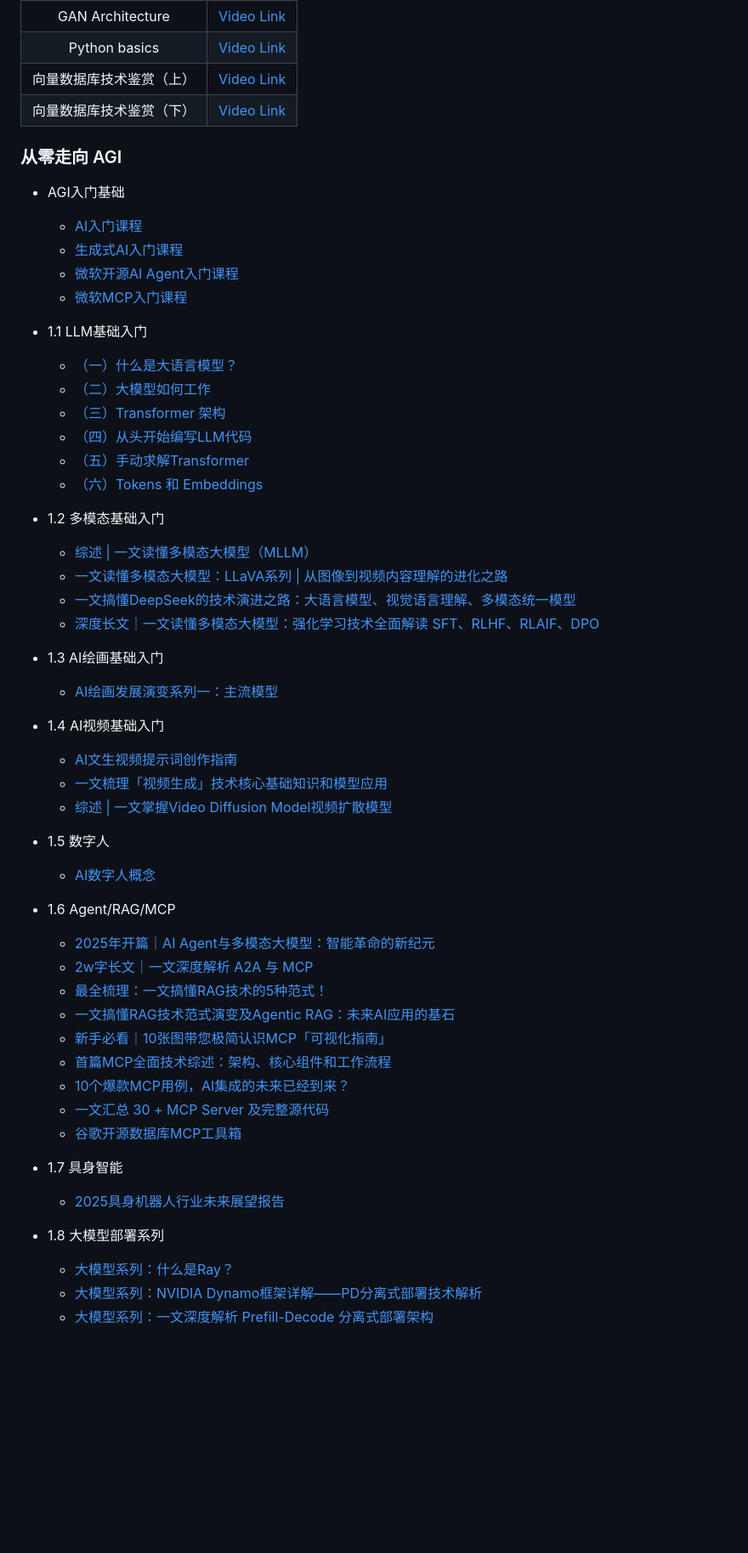
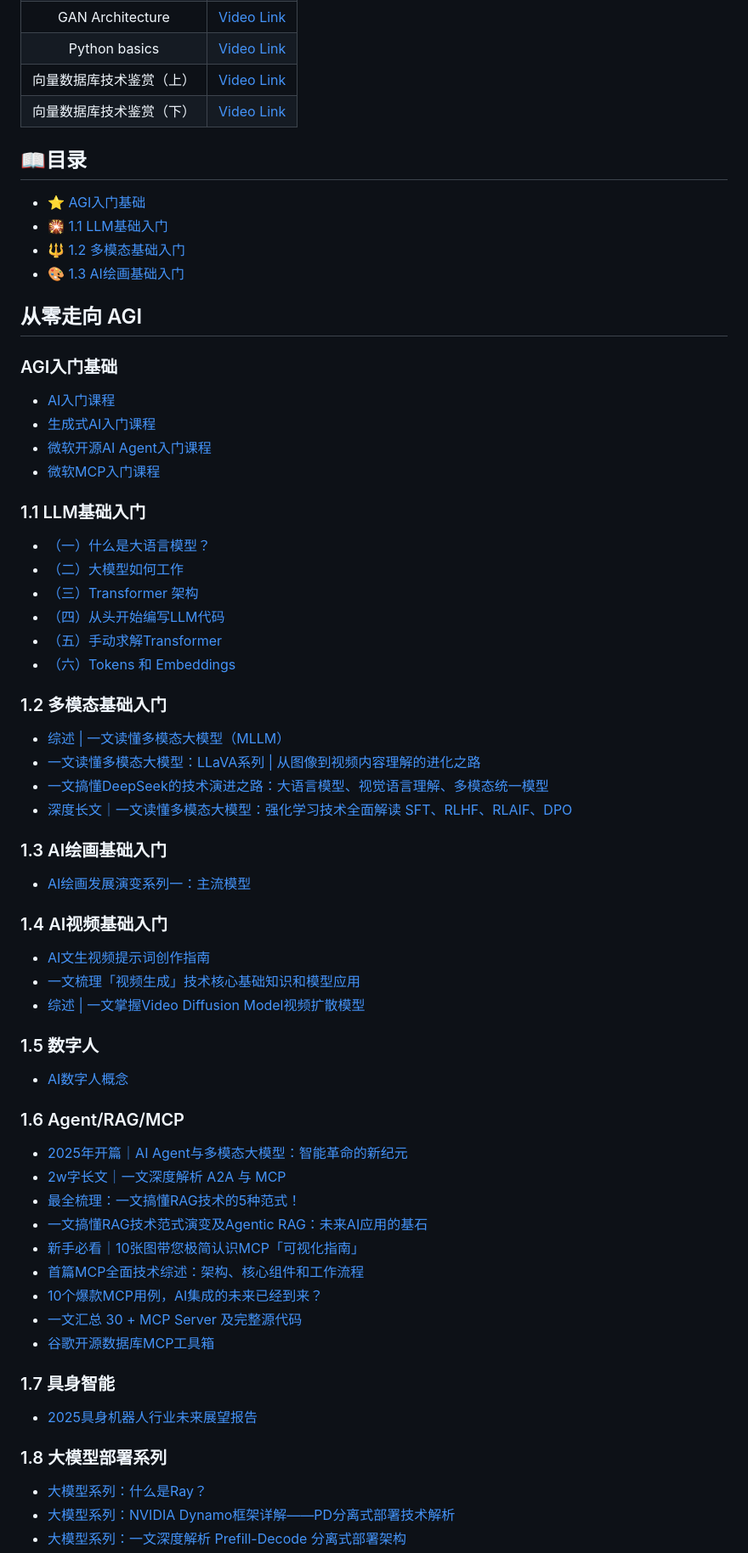
Before and after one commit to AI-mzq/From-Zero-to-AGI, a Markdown page: README.md, the part around the change printed below. Shown: that part at 85% size. Drawn GitHub-style; blank space fills up the shorter version.

```diff
--- a/README.md
+++ b/README.md
@@ -26,15 +26,23 @@
 |      向量数据库技术鉴赏（上）      | [Video Link](https://www.bilibili.com/video/BV11a4y1c7SW) |
 |      向量数据库技术鉴赏（下）      | [Video Link](https://www.bilibili.com/video/BV1BM4y177Dk) |
 
-### 从零走向 AGI
 
-- AGI入门基础
+## 📖目录
+
+- :star: [AGI入门基础](#-AGI入门基础)
+- :sparkler: [1.1 LLM基础入门](#-LLM基础入门)
+- :trident: [1.2 多模态基础入门](#-多模态基础入门)
+- :art: [1.3 AI绘画基础入门](#-AI绘画基础入门)
+
+## 从零走向 AGI
+
+### AGI入门基础
   - [AI入门课程](https://oizxc9sdhbc.feishu.cn/wiki/PsH9w5oQdiaPMEkLBKlcYt9Cn9d?from=from_copylink)
   - [生成式AI入门课程](https://oizxc9sdhbc.feishu.cn/wiki/KQfwwpHZxi4TQOktDOIcRcjLnBg?from=from_copylink)
   - [微软开源AI Agent入门课程](https://oizxc9sdhbc.feishu.cn/wiki/ZXOFwKzjMioGWOkrdcgcGRFynbf?from=from_copylink)
   - [微软MCP入门课程](https://oizxc9sdhbc.feishu.cn/wiki/RYNGwUPNqihC1nktRpscRYz9n1C?from=from_copylink)
 
-- 1.1 LLM基础入门
+### 1.1 LLM基础入门
   - [（一）什么是大语言模型？](https://blog.csdn.net/m_aigc2022/article/details/139678783?spm=1001.2014.3001.5502)
   - [（二）大模型如何工作](https://blog.csdn.net/m_aigc2022/article/details/139785981?spm=1001.2014.3001.5501)
   - [（三）Transformer 架构](https://blog.csdn.net/m_aigc2022/article/details/140025423?spm=1001.2014.3001.5501)
@@ -42,24 +50,24 @@
   - [（五）手动求解Transformer](https://blog.csdn.net/m_aigc2022/article/details/140260384?spm=1001.2014.3001.5502)
   - [（六）Tokens 和 Embeddings](https://blog.csdn.net/m_aigc2022/article/details/140588456?spm=1001.2014.3001.5502)
 
-- 1.2 多模态基础入门
+### 1.2 多模态基础入门
   - [综述 | 一文读懂多模态大模型（MLLM）](https://mp.weixin.qq.com/s/zsmuJMbUxnqkFnFD3ym-RA)
   - [一文读懂多模态大模型：LLaVA系列 | 从图像到视频内容理解的进化之路](https://mp.weixin.qq.com/s/Hzg5xqCcpimdtQSB6Mf9WA)
   - [一文搞懂DeepSeek的技术演进之路：大语言模型、视觉语言理解、多模态统一模型](https://mp.weixin.qq.com/s/xYD4eprGvr2aS7lXzGHIuQ)
   - [深度长文｜一文读懂多模态大模型：强化学习技术全面解读 SFT、RLHF、RLAIF、DPO](https://mp.weixin.qq.com/s/T5qsBAXCDhoFOsDbwOF3ow?token=1471301116&lang=zh_CN)
 
-- 1.3 AI绘画基础入门
+### 1.3 AI绘画基础入门
   - [AI绘画发展演变系列一：主流模型](https://oizxc9sdhbc.feishu.cn/wiki/GHzAwXXRgiJyh4kxdGDcKri2ntb?from=from_copylink)
 
-- 1.4 AI视频基础入门
+### 1.4 AI视频基础入门
   - [AI文生视频提示词创作指南](https://zhuanlan.zhihu.com/p/711848787)
   - [一文梳理「视频生成」技术核心基础知识和模型应用](https://mp.weixin.qq.com/s/KQJF2FxyTiIB62doiBBAzQ)
   - [综述 | 一文掌握Video Diffusion Model视频扩散模型](http://mp.weixin.qq.com/s/k10PHsFTE90ijvGYvbd8ig?token=1471301116&lang=zh_CN)
 
-- 1.5 数字人
+### 1.5 数字人
   - [AI数字人概念](https://oizxc9sdhbc.feishu.cn/wiki/TWV7wxl4TiG1vQk6E5TcmtmDnTf?from=from_copylink)
 
-- 1.6 Agent/RAG/MCP
+### 1.6 Agent/RAG/MCP
   - [2025年开篇｜AI Agent与多模态大模型：智能革命的新纪元](https://mp.weixin.qq.com/s/93TT88Fize3IBSbidnEJiw?token=1471301116&lang=zh_CN)
   - [2w字长文｜一文深度解析 A2A 与 MCP](https://mp.weixin.qq.com/s/JB6F9LZtGh_e0J1V0ZEtYw)
   - [最全梳理：一文搞懂RAG技术的5种范式！](https://oizxc9sdhbc.feishu.cn/wiki/IG49wFShei0tWxkB5R6cWyC9n97?from=from_copylink)
@@ -69,10 +77,11 @@
   - [10个爆款MCP用例，AI集成的未来已经到来？](http://mp.weixin.qq.com/s/bL_97a8uIZROtQ6N9WHRfg?token=1471301116&lang=zh_CN)
   - [一文汇总 30 + MCP Server 及完整源代码](http://mp.weixin.qq.com/s/tsWa140LEZmv8iA6qro_gA?token=1471301116&lang=zh_CN)
   - [谷歌开源数据库MCP工具箱](https://oizxc9sdhbc.feishu.cn/wiki/C46fwffW5ifhpmkcprZc0veqn0d?from=from_copylink)
-- 1.7 具身智能
+
+### 1.7 具身智能
   - [2025具身机器人行业未来展望报告](https://oizxc9sdhbc.feishu.cn/wiki/SgXWw7Ejuis06WkX6DTchGhKnz7?from=from_copylink)
 
-- 1.8 大模型部署系列
+### 1.8 大模型部署系列
   - [大模型系列：什么是Ray？](http://mp.weixin.qq.com/s/9rAEPrhIDP8brK6phOqa7A?token=667567955&lang=zh_CN)
   - [大模型系列：NVIDIA Dynamo框架详解——PD分离式部署技术解析](http://mp.weixin.qq.com/s/CVNgin4AFtlziWfkDEr4wQ?token=667567955&lang=zh_CN)
   - [大模型系列：一文深度解析 Prefill-Decode 分离式部署架构](http://mp.weixin.qq.com/s/cSs4h8r4au9zMkrh60snAw?token=667567955&lang=zh_CN)
```
Also changed, not shown: other parts of README.md (+1 -1 lines).
